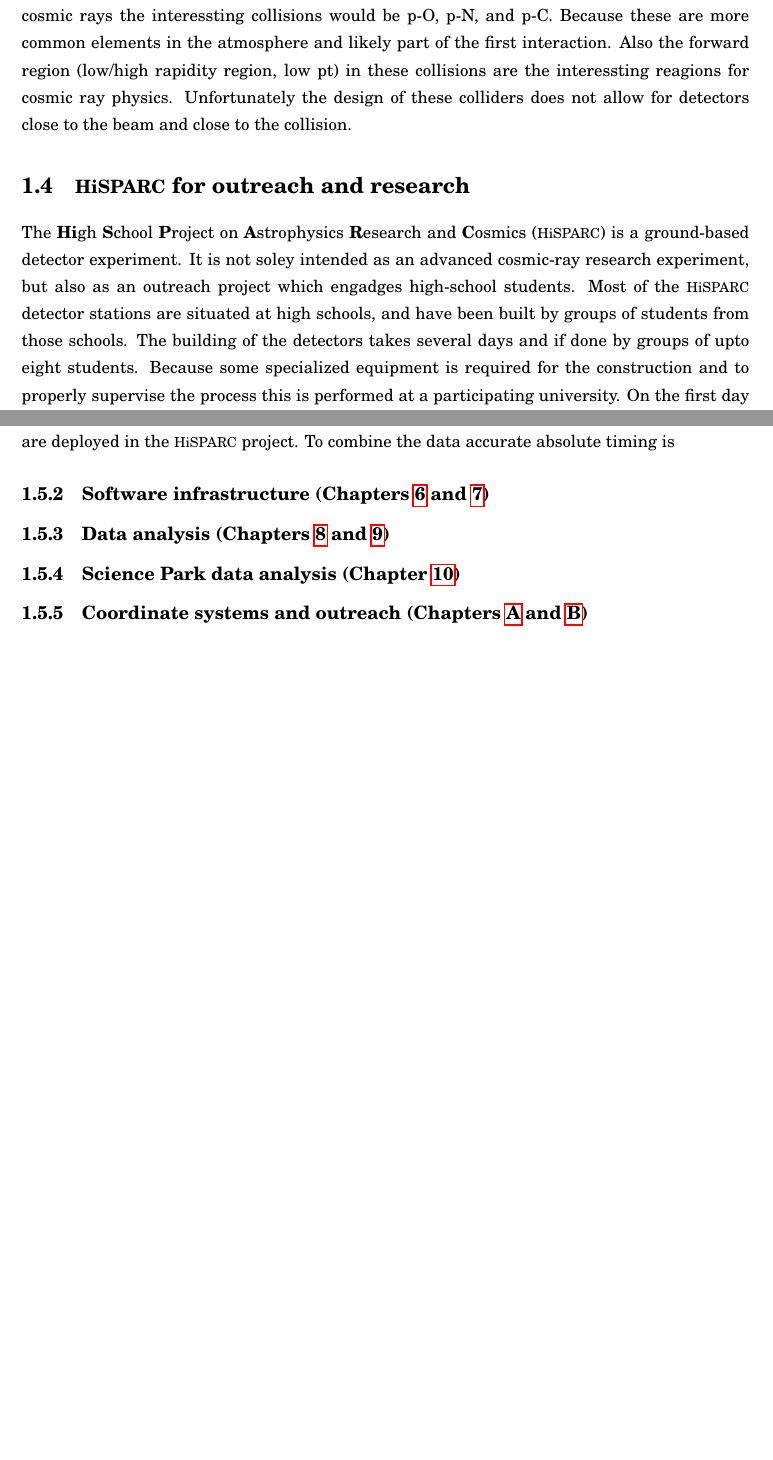
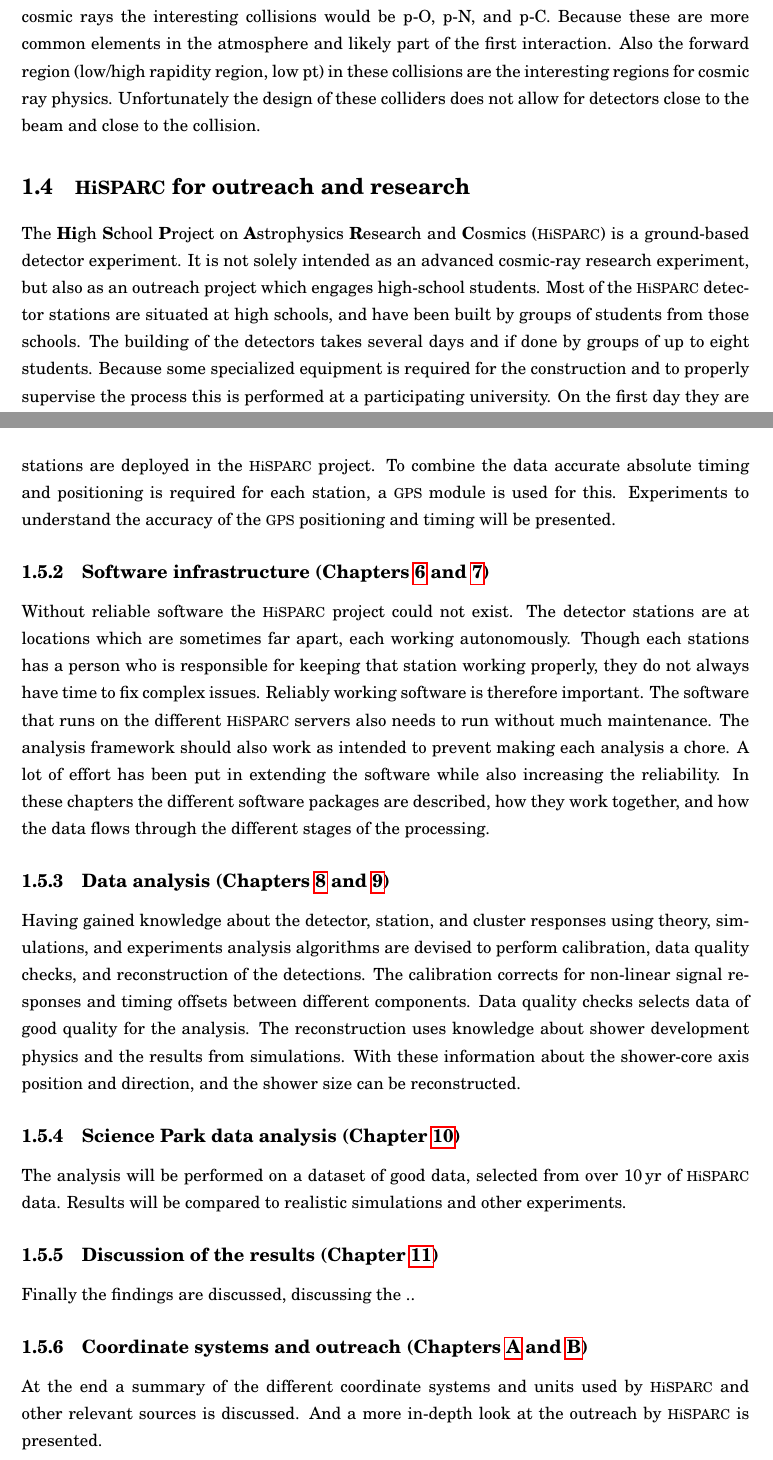
Before and after one commit to 153957/phd_thesis, a LaTeX thesis (thesis.tex, which reads chapters/cosmic-rays.tex): two parts of pages 7 and 9 of 53, joined at a grey line, cut so that both start at the same text, the shorter picture padded with empty space. Compiled offline with pdfLaTeX; TikZ figures are drawn from their code, not taken from saved files.

Commit message:
Fill more section of cosmic-rays

```diff
--- a/chapters/cosmic-rays.tex
+++ b/chapters/cosmic-rays.tex
@@ -70,12 +70,12 @@ Main proccess, production channels. hadronic, electromagnetic, muons..
 
 Collider contributions to cross sections.
 
-LHC approaches interesting energy range, unfortunately only p-p, Pb-p, and Pb-Pb. For cosmic rays the interessting collisions would be p-O, p-N, and p-C. Because these are more common elements in the atmosphere and likely part of the first interaction. Also the forward region (low/high rapidity region, low pt) in these collisions are the interessting reagions for cosmic ray physics. Unfortunately the design of these colliders does not allow for detectors close to the beam and close to the collision.
+LHC approaches interesting energy range, unfortunately only p-p, Pb-p, and Pb-Pb. For cosmic rays the interesting collisions would be p-O, p-N, and p-C. Because these are more common elements in the atmosphere and likely part of the first interaction. Also the forward region (low/high rapidity region, low pt) in these collisions are the interesting regions for cosmic ray physics. Unfortunately the design of these colliders does not allow for detectors close to the beam and close to the collision.
 
 
 \section{\hisparc for outreach and research}
 
-The \textbf{Hi}gh \textbf{S}chool \textbf{P}roject on \textbf{A}strophysics \textbf{R}esearch and \textbf{C}osmics (\hisparc) is a ground-based detector experiment. It is not soley intended as an advanced cosmic-ray research experiment, but also as an outreach project which engadges high-school students. Most of the \hisparc detector stations are situated at high schools, and have been built by groups of students from those schools. The building of the detectors takes several days and if done by groups of upto eight students. Because some specialized equipment is required for the construction and to properly supervise the process this is performed at a participating university. On the first day they are intruduced to cosmic-ray physics and assemble the scintillator and lightguide parts of the detector which involves glueing. This glue needs to dry for several days after which the students come again to wrap the detector to make it light tight, as can be seen in \cref{fig:detector-bouw}. Finally the photo multiplier is attached and the detector is tested in the lab before it is placed on the school roof. Students taking physics classes are also encouraged to do their research project on \hisparc. In Dutch this project is called `profielwerkstuk' which is a mandetory part of their final year in high school. This project should be related to a subject in the profile of subjects which they have chosen. In order to assist these students and others that want to work with on cosmic-ray research all data recorded by \hisparc is freely available (licensed under Creative Commons BY-SA 4.0) for use. Moreover, tools are provided to assist in data analysis. On several occasions a symposium was held in which students could present their profielwerkstuk and win a trip to Cern, the subject of their project had to be about a physics field relevant for cosmic rays.
+The \textbf{Hi}gh \textbf{S}chool \textbf{P}roject on \textbf{A}strophysics \textbf{R}esearch and \textbf{C}osmics (\hisparc) is a ground-based detector experiment. It is not solely intended as an advanced cosmic-ray research experiment, but also as an outreach project which engages high-school students. Most of the \hisparc detector stations are situated at high schools, and have been built by groups of students from those schools. The building of the detectors takes several days and if done by groups of up to eight students. Because some specialized equipment is required for the construction and to properly supervise the process this is performed at a participating university. On the first day they are introduced to cosmic-ray physics and assemble the scintillator and light-guide parts of the detector which involves glueing. This glue needs to dry for several days after which the students come again to wrap the detector to make it light tight, as can be seen in \cref{fig:detector-bouw}. Finally the photo multiplier is attached and the detector is tested in the lab before it is placed on the school roof. Students taking physics classes are also encouraged to do their research project on \hisparc. In Dutch this project is called `profielwerkstuk' which is a mandatory part of their final year in high school. This project should be related to a subject in the profile of subjects which they have chosen. In order to assist these students and others that want to work with on cosmic-ray research all data recorded by \hisparc is freely available (licensed under Creative Commons BY-SA 4.0) for use. Moreover, tools are provided to assist in data analysis. On several occasions a symposium was held in which students could present their profielwerkstuk and win a trip to Cern, the subject of their project had to be about a physics field relevant for cosmic rays.
 
 \begin{figure}
     \centering
@@ -96,23 +96,34 @@ The goal of the research presented in this thesis is the reconstruction of EAS d
 
 In the next chapter the overall project is described, including summaries of layered structured of \hisparc is explained. First at the overall project is described. The start and growth of the project are discussed and the organization structure explained.
 
-Then the design an performance of the different scales is discussed. This starts with the individual detectors, the scintillators which detect the passing EAS particles. The construction of the detector has to be practicle enough to be performed by high-school students. There are many interesting aspects concerning the signal strength and timing response of the detectors which is discussed in this part. As explained before/above a single detector is not enough to identify EAS, so multiple detectors are combined to create a detector station which can pick out EAS from the background signals. The readout, trigger logic, and timing of detector stations is explained. A single detector station is small enough to fit on a roof. Multiple detector stations are deployed in the \hisparc project. To combine the data accurate absolute timing is
+Then the design an performance of the different scales is discussed. This starts with the individual detectors, the scintillators which detect the passing EAS particles. The construction of the detector has to be practice enough to be performed by high-school students. There are many interesting aspects concerning the signal strength and timing response of the detectors which is discussed in this part. As explained before/above a single detector is not enough to identify EAS, so multiple detectors are combined to create a detector station which can pick out EAS from the background signals. The readout, trigger logic, and timing of detector stations is explained. A single detector station is small enough to fit on a roof. Multiple detector stations are deployed in the \hisparc project. To combine the data accurate absolute timing and positioning is required for each station, a \gps module is used for this. Experiments to understand the accuracy of the \gps positioning and timing will be presented.
 
 
 \subsection{Software infrastructure
             (\cref{ch:software,ch:data_processing})}
 
+Without reliable software the \hisparc project could not exist. The detector stations are at locations which are sometimes far apart, each working autonomously. Though each stations has a person who is responsible for keeping that station working properly, they do not always have time to fix complex issues. Reliably working software is therefore important. The software that runs on the different \hisparc servers also needs to run without much maintenance. The analysis framework should also work as intended to prevent making each analysis a chore. A lot of effort has been put in extending the software while also increasing the reliability. In these chapters the different software packages are described, how they work together, and how the data flows through the different stages of the processing.
 
 
 \subsection{Data analysis
             (\cref{ch:simulations,ch:analysis})}
 
+Having gained knowledge about the detector, station, and cluster responses using theory, simulations, and experiments analysis algorithms are devised to perform calibration, data quality checks, and reconstruction of the detections. The calibration corrects for non-linear signal responses and timing offsets between different components. Data quality checks selects data of good quality for the analysis. The reconstruction uses knowledge about shower development physics and the results from simulations. With these information about the shower-core axis position and direction, and the shower size can be reconstructed.
 
 
 \subsection{Science Park data analysis
             (\cref{ch:network})}
 
+The analysis will be performed on a dataset of good data, selected from over \SI{10}{\year} of \hisparc data. Results will be compared to realistic simulations and other experiments.
+
+
+\subsection{Discussion of the results
+            (\cref{ch:conclusions})}
+
+Finally the findings are discussed, discussing the ..
 
 
 \subsection{Coordinate systems and outreach
             (\cref{ch:coordinates,ch:outreach})}
+
+At the end a summary of the different coordinate systems and units used by \hisparc and other relevant sources is discussed. And a more in-depth look at the outreach by \hisparc is presented.
```
Also changed, not shown: chapters/cosmic-rays.tex (8 more changed lines).
